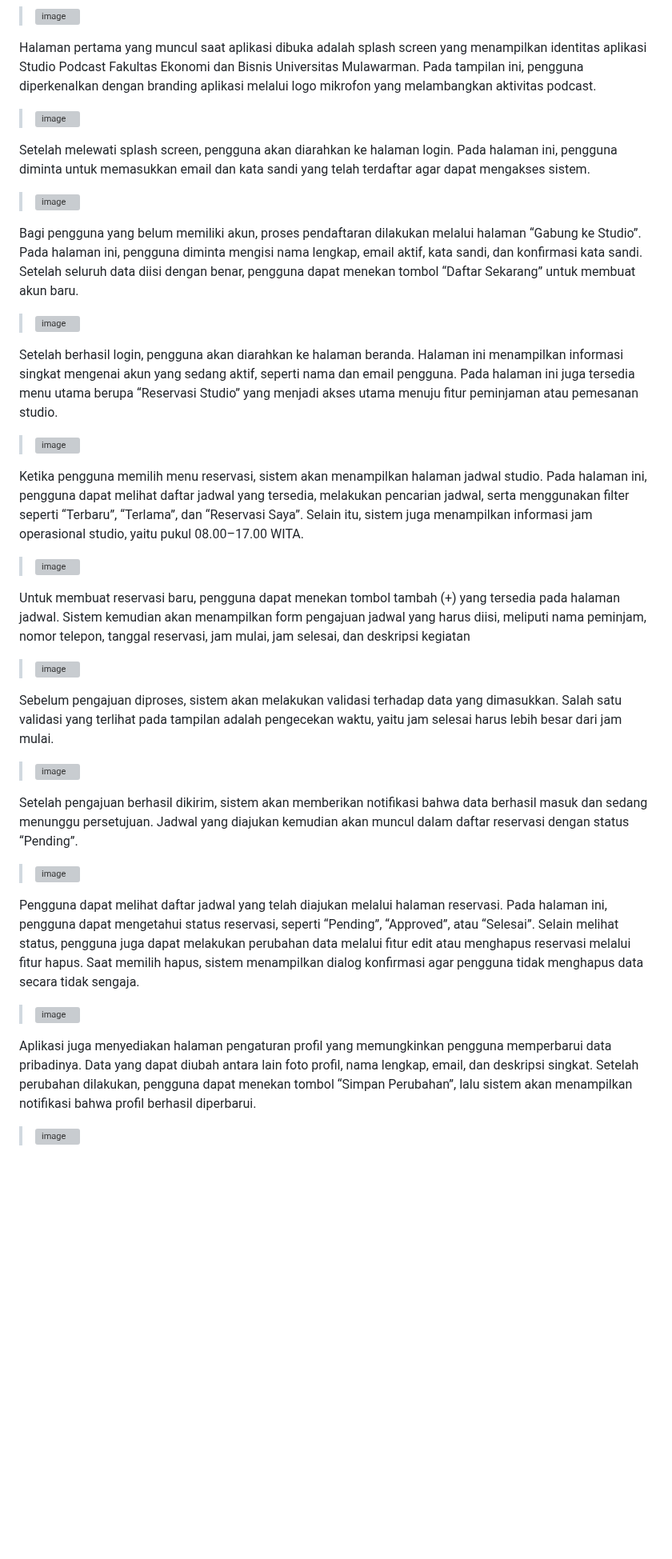
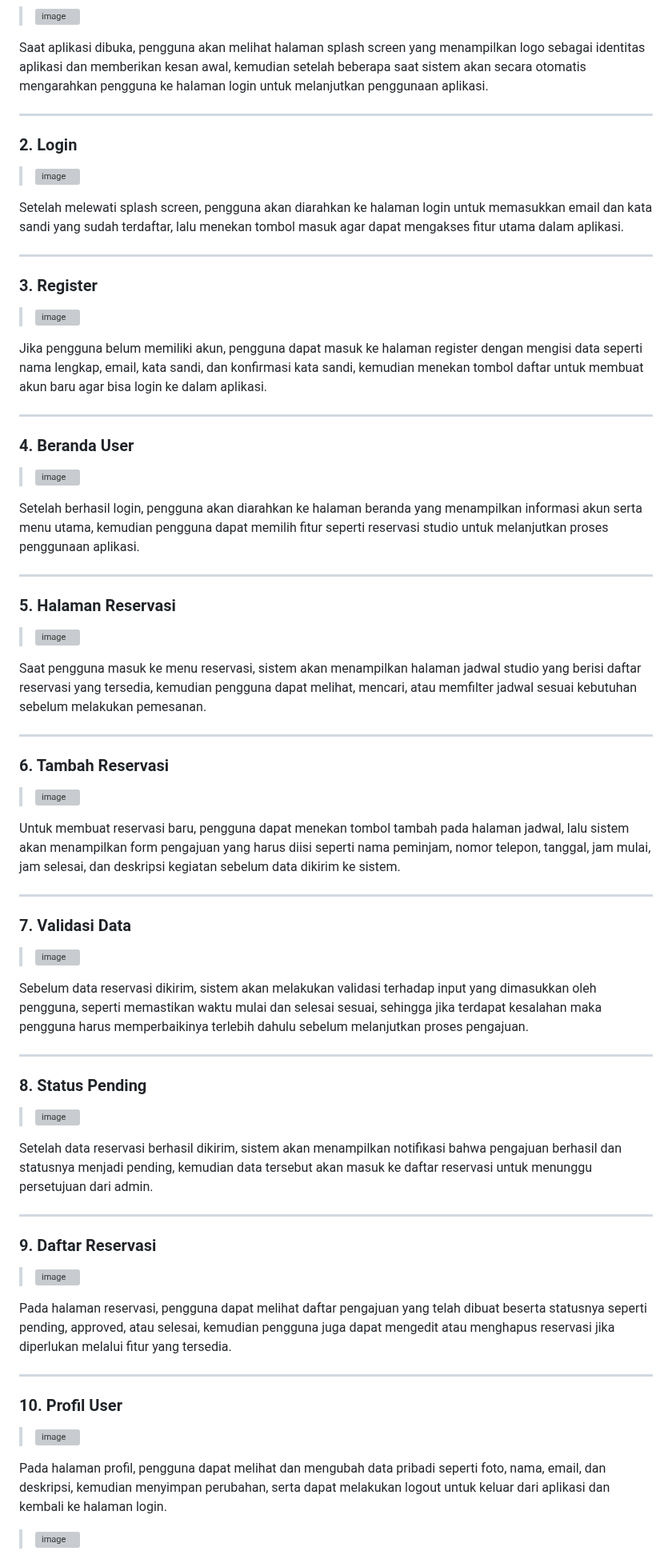
Before and after one commit to PA-Ayam-Jago/PRAKTIKUM-PAB, a Markdown page: README.md, the part around one of its changes. Shown at 80% size. Rendered like a GitHub page; blank space fills up the shorter version; grey boxes are pictures that could not be loaded.

```diff
--- a/README.md
+++ b/README.md
@@ -249,43 +289,79 @@ menu user
 
 > <img width="1080" height="2343" alt="image" src="https://github.com/user-attachments/assets/40cf07db-8641-478b-9bc1-198ab8159443" />
 
-Halaman pertama yang muncul saat aplikasi dibuka adalah splash screen yang menampilkan identitas aplikasi Studio Podcast Fakultas Ekonomi dan Bisnis Universitas Mulawarman. Pada tampilan ini, pengguna diperkenalkan dengan branding aplikasi melalui logo mikrofon yang melambangkan aktivitas podcast.
+Saat aplikasi dibuka, pengguna akan melihat halaman splash screen yang menampilkan logo sebagai identitas aplikasi dan memberikan kesan awal, kemudian setelah beberapa saat sistem akan secara otomatis mengarahkan pengguna ke halaman login untuk melanjutkan penggunaan aplikasi.
+
+---
+
+### 2. Login
 
 > <img width="1080" height="2343" alt="image" src="https://github.com/user-attachments/assets/4c664e46-3fdb-4885-8b75-46be6400e5c0" />
 
-Setelah melewati splash screen, pengguna akan diarahkan ke halaman login. Pada halaman ini, pengguna diminta untuk memasukkan email dan kata sandi yang telah terdaftar agar dapat mengakses sistem.
+Setelah melewati splash screen, pengguna akan diarahkan ke halaman login untuk memasukkan email dan kata sandi yang sudah terdaftar, lalu menekan tombol masuk agar dapat mengakses fitur utama dalam aplikasi.
+
+---
+
+### 3. Register
 
 > <img width="706" height="1528" alt="image" src="https://github.com/user-attachments/assets/ff73b6ab-386d-4f50-8d81-ebdb7e7464b4" />
 
-Bagi pengguna yang belum memiliki akun, proses pendaftaran dilakukan melalui halaman “Gabung ke Studio”. Pada halaman ini, pengguna diminta mengisi nama lengkap, email aktif, kata sandi, dan konfirmasi kata sandi. Setelah seluruh data diisi dengan benar, pengguna dapat menekan tombol “Daftar Sekarang” untuk membuat akun baru.
+Jika pengguna belum memiliki akun, pengguna dapat masuk ke halaman register dengan mengisi data seperti nama lengkap, email, kata sandi, dan konfirmasi kata sandi, kemudian menekan tombol daftar untuk membuat akun baru agar bisa login ke dalam aplikasi.
+
+---
+
+### 4. Beranda User
 
 > <img width="706" height="1523" alt="image" src="https://github.com/user-attachments/assets/29a27fed-11fe-4dfc-812d-a47661b243f9" />
 
-Setelah berhasil login, pengguna akan diarahkan ke halaman beranda. Halaman ini menampilkan informasi singkat mengenai akun yang sedang aktif, seperti nama dan email pengguna. Pada halaman ini juga tersedia menu utama berupa “Reservasi Studio” yang menjadi akses utama menuju fitur peminjaman atau pemesanan studio.
+Setelah berhasil login, pengguna akan diarahkan ke halaman beranda yang menampilkan informasi akun serta menu utama, kemudian pengguna dapat memilih fitur seperti reservasi studio untuk melanjutkan proses penggunaan aplikasi.
+
+---
+
+### 5. Halaman Reservasi
 
 > <img width="1080" height="2338" alt="image" src="https://github.com/user-attachments/assets/968bc194-322f-4823-9eb8-92ee7ef44d9d" />
 
-Ketika pengguna memilih menu reservasi, sistem akan menampilkan halaman jadwal studio. Pada halaman ini, pengguna dapat melihat daftar jadwal yang tersedia, melakukan pencarian jadwal, serta menggunakan filter seperti “Terbaru”, “Terlama”, dan “Reservasi Saya”. Selain itu, sistem juga menampilkan informasi jam operasional studio, yaitu pukul 08.00–17.00 WITA.
+Saat pengguna masuk ke menu reservasi, sistem akan menampilkan halaman jadwal studio yang berisi daftar reservasi yang tersedia, kemudian pengguna dapat melihat, mencari, atau memfilter jadwal sesuai kebutuhan sebelum melakukan pemesanan.
+
+---
+
+### 6. Tambah Reservasi
 
 > <img width="1080" height="2340" alt="image" src="https://github.com/user-attachments/assets/e1bc0c9d-6d57-4b82-a069-212dcaafb39b" />
 
-Untuk membuat reservasi baru, pengguna dapat menekan tombol tambah (+) yang tersedia pada halaman jadwal. Sistem kemudian akan menampilkan form pengajuan jadwal yang harus diisi, meliputi nama peminjam, nomor telepon, tanggal reservasi, jam mulai, jam selesai, dan deskripsi kegiatan
+Untuk membuat reservasi baru, pengguna dapat menekan tombol tambah pada halaman jadwal, lalu sistem akan menampilkan form pengajuan yang harus diisi seperti nama peminjam, nomor telepon, tanggal, jam mulai, jam selesai, dan deskripsi kegiatan sebelum data dikirim ke sistem.
+
+---
+
+### 7. Validasi Data
 
 > <img width="1079" height="2339" alt="image" src="https://github.com/user-attachments/assets/e68a59f4-e36a-432a-8331-4c723543fae0" />
 
-Sebelum pengajuan diproses, sistem akan melakukan validasi terhadap data yang dimasukkan. Salah satu validasi yang terlihat pada tampilan adalah pengecekan waktu, yaitu jam selesai harus lebih besar dari jam mulai.
+Sebelum data reservasi dikirim, sistem akan melakukan validasi terhadap input yang dimasukkan oleh pengguna, seperti memastikan waktu mulai dan selesai sesuai, sehingga jika terdapat kesalahan maka pengguna harus memperbaikinya terlebih dahulu sebelum melanjutkan proses pengajuan.
+
+---
+
+### 8. Status Pending
 
 > <img width="1080" height="2339" alt="image" src="https://github.com/user-attachments/assets/696f54e2-f7ae-4d61-a022-8aa05f814026" />
 
-Setelah pengajuan berhasil dikirim, sistem akan memberikan notifikasi bahwa data berhasil masuk dan sedang menunggu persetujuan. Jadwal yang diajukan kemudian akan muncul dalam daftar reservasi dengan status “Pending”.
+Setelah data reservasi berhasil dikirim, sistem akan menampilkan notifikasi bahwa pengajuan berhasil dan statusnya menjadi pending, kemudian data tersebut akan masuk ke daftar reservasi untuk menunggu persetujuan dari admin.
+
+---
+
+### 9. Daftar Reservasi
 
 > <img width="1080" height="2336" alt="image" src="https://github.com/user-attachments/assets/517695cc-01e9-4732-92b1-b0bbbfee273e" />
 
-Pengguna dapat melihat daftar jadwal yang telah diajukan melalui halaman reservasi. Pada halaman ini, pengguna dapat mengetahui status reservasi, seperti “Pending”, “Approved”, atau “Selesai”. Selain melihat status, pengguna juga dapat melakukan perubahan data melalui fitur edit atau menghapus reservasi melalui fitur hapus. Saat memilih hapus, sistem menampilkan dialog konfirmasi agar pengguna tidak menghapus data secara tidak sengaja.
+Pada halaman reservasi, pengguna dapat melihat daftar pengajuan yang telah dibuat beserta statusnya seperti pending, approved, atau selesai, kemudian pengguna juga dapat mengedit atau menghapus reservasi jika diperlukan melalui fitur yang tersedia.
+
+---
+
+### 10. Profil User
 
 > <img width="1080" height="2343" alt="image" src="https://github.com/user-attachments/assets/2fcd7566-f483-4d61-9a6e-859311eb63ed" />
 
-Aplikasi juga menyediakan halaman pengaturan profil yang memungkinkan pengguna memperbarui data pribadinya. Data yang dapat diubah antara lain foto profil, nama lengkap, email, dan deskripsi singkat. Setelah perubahan dilakukan, pengguna dapat menekan tombol “Simpan Perubahan”, lalu sistem akan menampilkan notifikasi bahwa profil berhasil diperbarui.
+Pada halaman profil, pengguna dapat melihat dan mengubah data pribadi seperti foto, nama, email, dan deskripsi, kemudian menyimpan perubahan, serta dapat melakukan logout untuk keluar dari aplikasi dan kembali ke halaman login.
 
 > <img width="1080" height="2344" alt="image" src="https://github.com/user-attachments/assets/abdbd057-9624-40df-9886-961e0a01df8a" />
 
```
Also changed, not shown: other parts of README.md (+50 -38 lines).
